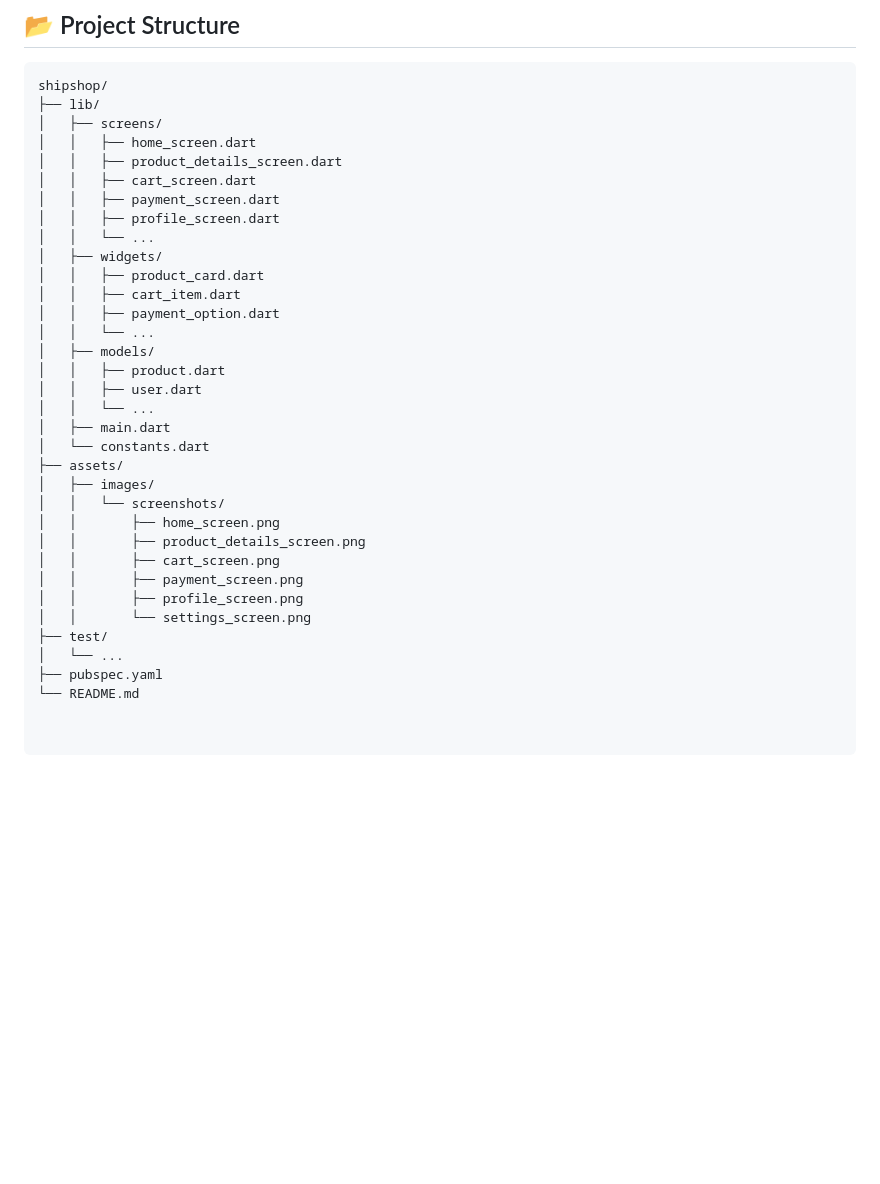
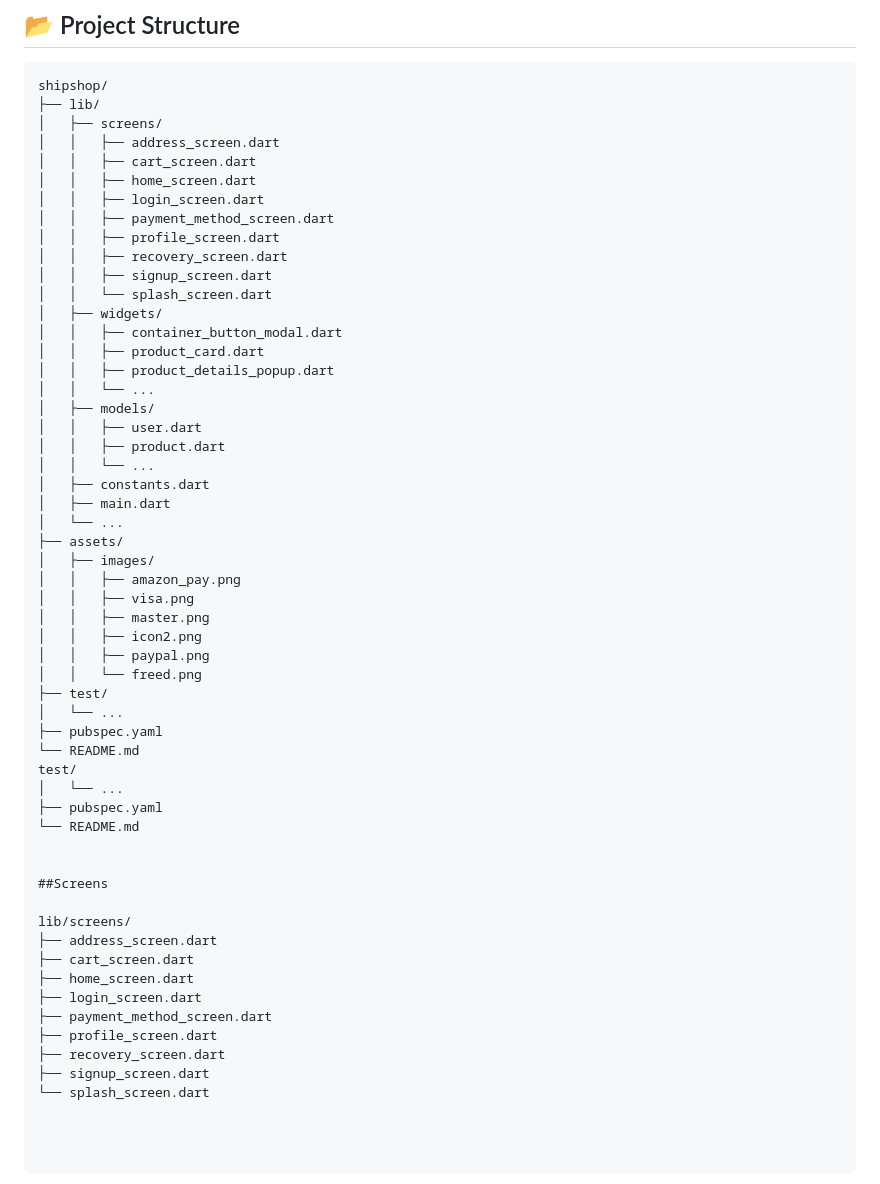
Before and after one commit to saurabhisane/UI-Design, a Markdown page: README.md, the part around the change. Rendered like a GitHub page; blank space fills up the shorter version.

```diff
--- a/README.md
+++ b/README.md
@@ -58,33 +58,54 @@ To run this project on your local machine, follow these steps:
 shipshop/
 ├── lib/
 │   ├── screens/
+│   │   ├── address_screen.dart
+│   │   ├── cart_screen.dart
 │   │   ├── home_screen.dart
-│   │   ├── product_details_screen.dart
-│   │   ├── cart_screen.dart
-│   │   ├── payment_screen.dart
+│   │   ├── login_screen.dart
+│   │   ├── payment_method_screen.dart
 │   │   ├── profile_screen.dart
-│   │   └── ...
+│   │   ├── recovery_screen.dart
+│   │   ├── signup_screen.dart
+│   │   └── splash_screen.dart
 │   ├── widgets/
+│   │   ├── container_button_modal.dart
 │   │   ├── product_card.dart
-│   │   ├── cart_item.dart
-│   │   ├── payment_option.dart
+│   │   ├── product_details_popup.dart
 │   │   └── ...
 │   ├── models/
+│   │   ├── user.dart
 │   │   ├── product.dart
-│   │   ├── user.dart
 │   │   └── ...
+│   ├── constants.dart
 │   ├── main.dart
-│   └── constants.dart
+│   └── ...
 ├── assets/
 │   ├── images/
-│   │   └── screenshots/
-│   │       ├── home_screen.png
-│   │       ├── product_details_screen.png
-│   │       ├── cart_screen.png
-│   │       ├── payment_screen.png
-│   │       ├── profile_screen.png
-│   │       └── settings_screen.png
+│   │   ├── amazon_pay.png
+│   │   ├── visa.png
+│   │   ├── master.png
+│   │   ├── icon2.png
+│   │   ├── paypal.png
+│   │   └── freed.png
 ├── test/
 │   └── ...
 ├── pubspec.yaml
 └── README.md
+test/
+│   └── ...
+├── pubspec.yaml
+└── README.md
+
+
+##Screens
+
+lib/screens/
+├── address_screen.dart
+├── cart_screen.dart
+├── home_screen.dart
+├── login_screen.dart
+├── payment_method_screen.dart
+├── profile_screen.dart
+├── recovery_screen.dart
+├── signup_screen.dart
+└── splash_screen.dart
```
